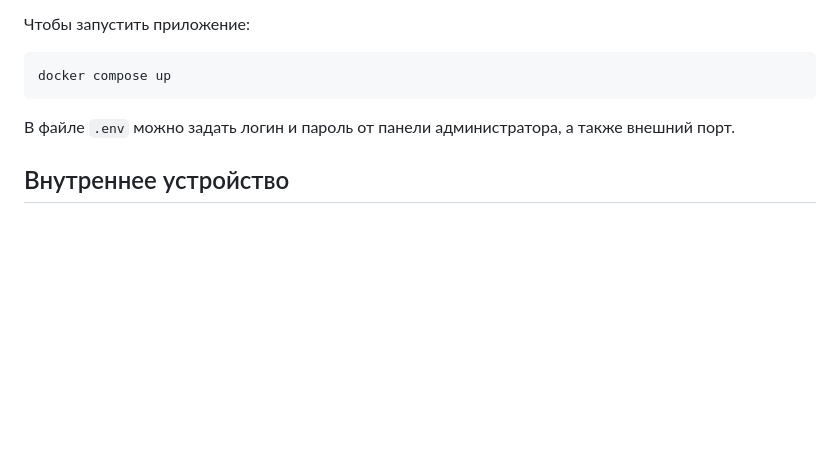
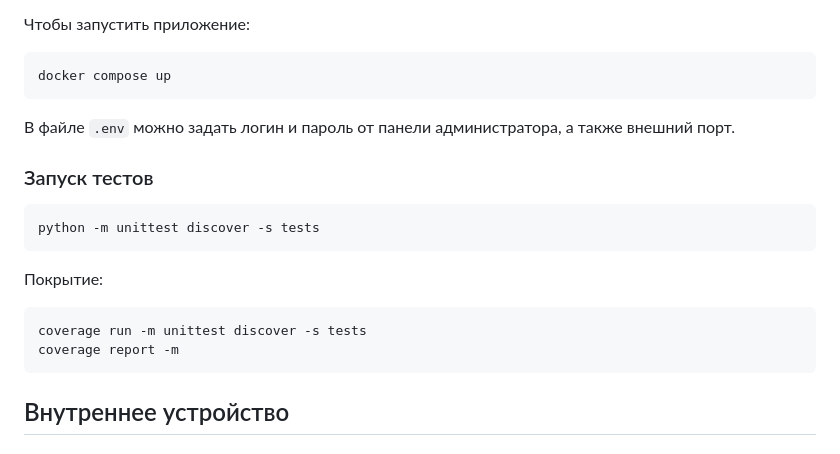
Before and after one commit to maslinnik/telegram-bio, a Markdown page: README.md, the part around the change. Drawn GitHub-style; blank space fills up the shorter version.

Commit message:
Add info about tests to README

````diff
--- a/README.md
+++ b/README.md
@@ -34,6 +34,19 @@ docker compose up
 
 В файле `.env` можно задать логин и пароль от панели администратора, а также внешний порт.
 
+### Запуск тестов
+
+```shell
+python -m unittest discover -s tests
+```
+
+Покрытие:
+
+```shell
+coverage run -m unittest discover -s tests
+coverage report -m
+```
+
 ## Внутреннее устройство
 
 ### Используемые технологии
````
